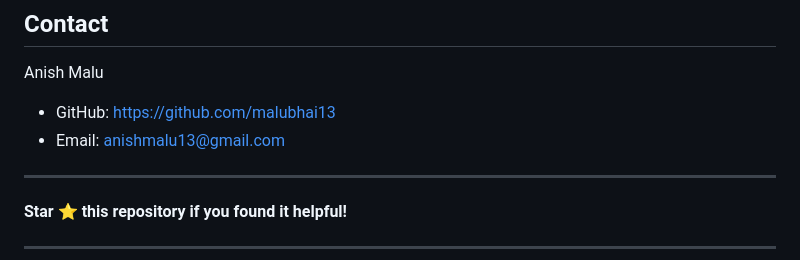
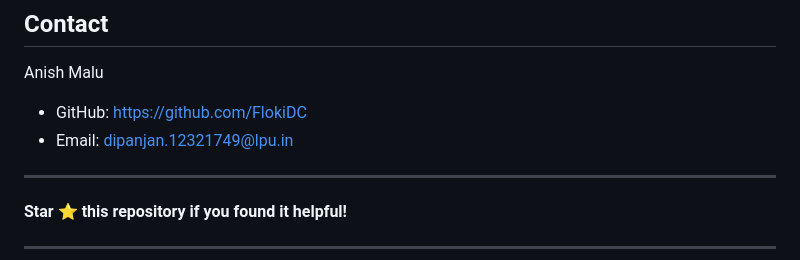
Before and after one commit to FlokiDC/Efficient-Page-Replacement-Algorithm-Simulator, a Markdown page: README.md, the part around the change. Drawn GitHub-style.

```diff
--- a/README.md
+++ b/README.md
@@ -117,8 +117,8 @@ Distributed under the MIT License. See `LICENSE` for more information.
 ## Contact
 
 Anish Malu
-- GitHub: [https://github.com/malubhai13](https://github.com/malubhai13)
-- Email: anishmalu13@gmail.com
+- GitHub: [https://github.com/FlokiDC](https://github.com/FlokiDC)
+- Email: dipanjan.12321749@lpu.in
 
 ---
 
```
